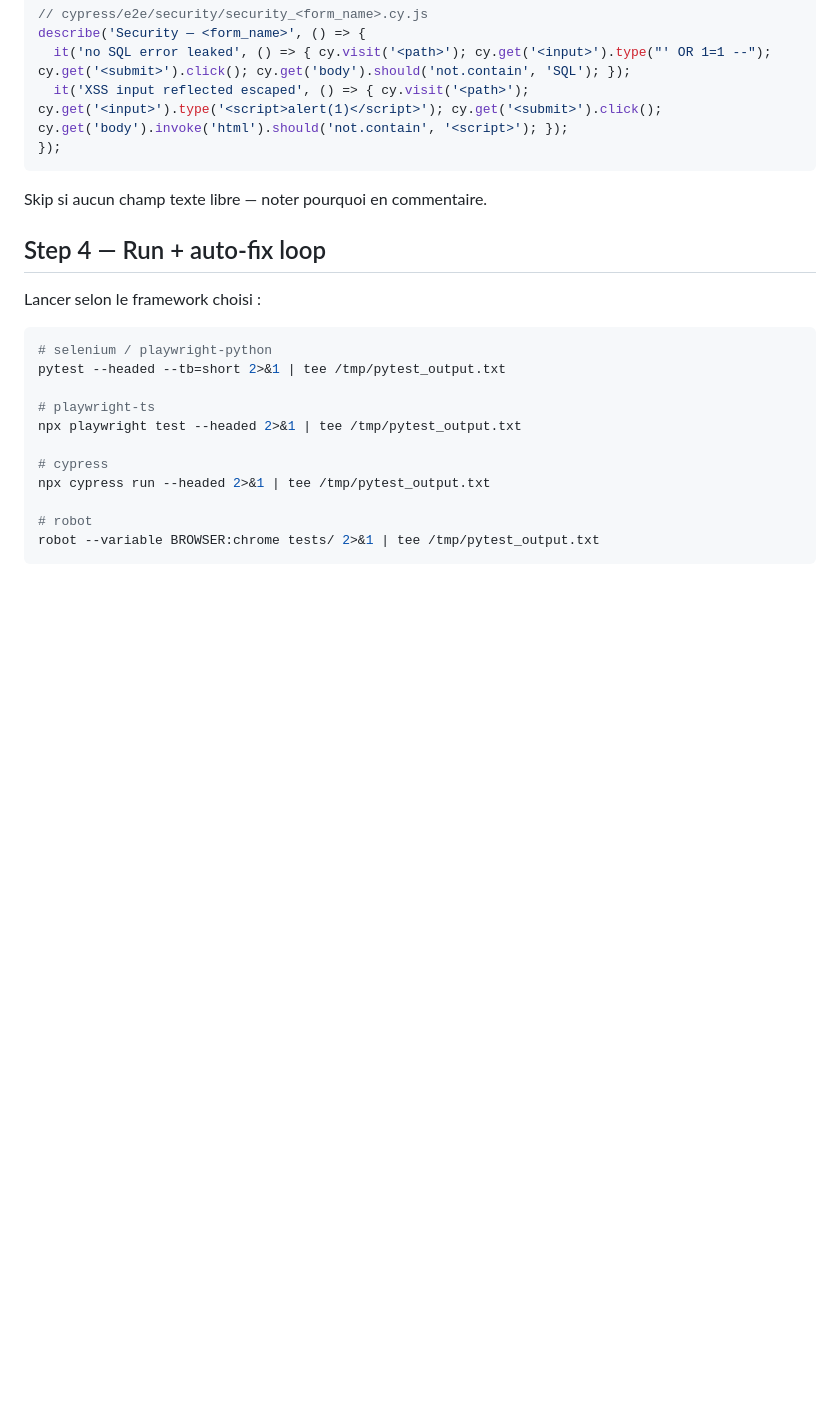
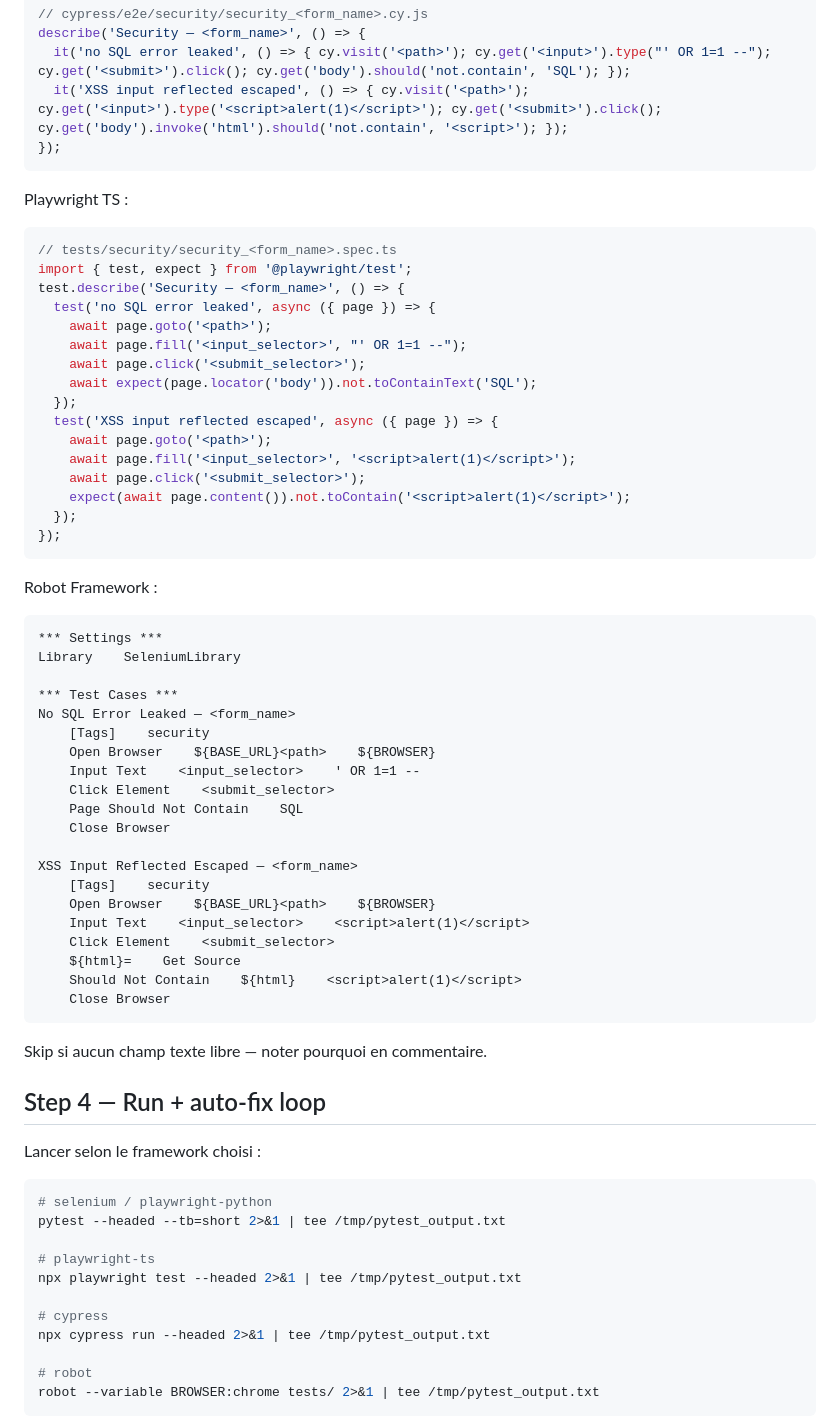
Before and after one commit to Aronbfrt/test-end-to-end, a Markdown page: commands/e2e-audit.md, the part around the change. Rendered like a GitHub page; blank space fills up the shorter version.

Commit message:
fix: security tests Step 3 manquaient Playwright TS et Robot Framework
Seuls Python et Cypress avaient des exemples — Claude devait improviser
le format pour playwright-ts et robot, risquant du code incorrect.
Ajout exemples complets pour les 2 frameworks manquants.

````diff
--- a/commands/e2e-audit.md
+++ b/commands/e2e-audit.md
@@ -472,6 +472,50 @@ describe('Security — <form_name>', () => {
 });
 ```
 
+Playwright TS :
+```typescript
+// tests/security/security_<form_name>.spec.ts
+import { test, expect } from '@playwright/test';
+test.describe('Security — <form_name>', () => {
+  test('no SQL error leaked', async ({ page }) => {
+    await page.goto('<path>');
+    await page.fill('<input_selector>', "' OR 1=1 --");
+    await page.click('<submit_selector>');
+    await expect(page.locator('body')).not.toContainText('SQL');
+  });
+  test('XSS input reflected escaped', async ({ page }) => {
+    await page.goto('<path>');
+    await page.fill('<input_selector>', '<script>alert(1)</script>');
+    await page.click('<submit_selector>');
+    expect(await page.content()).not.toContain('<script>alert(1)</script>');
+  });
+});
+```
+
+Robot Framework :
+```robot
+*** Settings ***
+Library    SeleniumLibrary
+
+*** Test Cases ***
+No SQL Error Leaked — <form_name>
+    [Tags]    security
+    Open Browser    ${BASE_URL}<path>    ${BROWSER}
+    Input Text    <input_selector>    ' OR 1=1 --
+    Click Element    <submit_selector>
+    Page Should Not Contain    SQL
+    Close Browser
+
+XSS Input Reflected Escaped — <form_name>
+    [Tags]    security
+    Open Browser    ${BASE_URL}<path>    ${BROWSER}
+    Input Text    <input_selector>    <script>alert(1)</script>
+    Click Element    <submit_selector>
+    ${html}=    Get Source
+    Should Not Contain    ${html}    <script>alert(1)</script>
+    Close Browser
+```
+
 Skip si aucun champ texte libre — noter pourquoi en commentaire.
 
 ## Step 4 — Run + auto-fix loop
````
